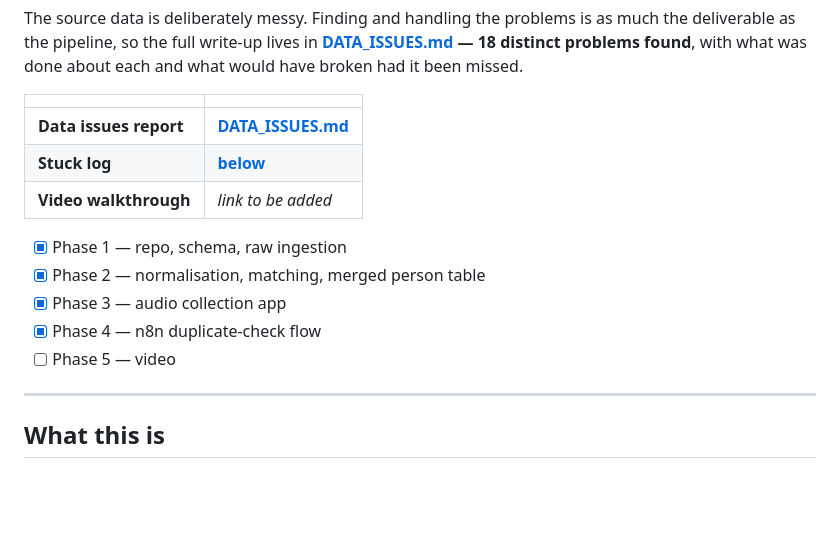
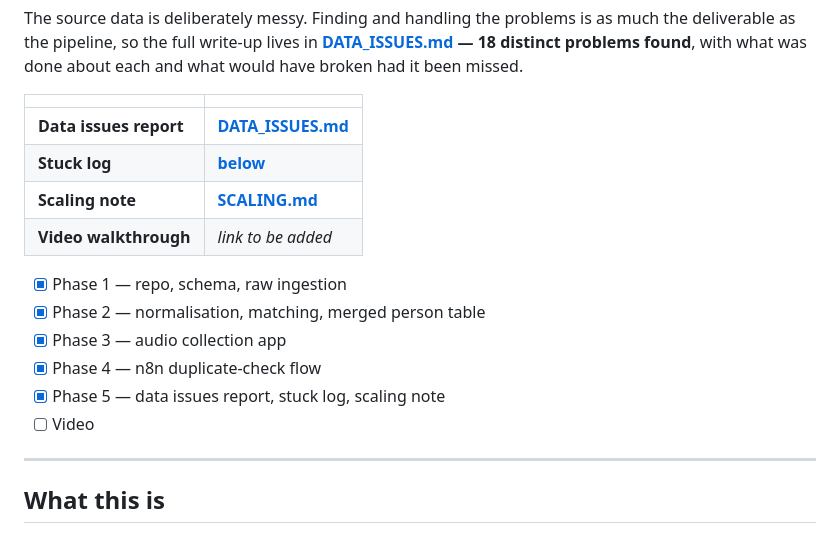
Before and after one commit to onkyponky/consultbae-assignment, a Markdown page: README.md, the part around one of its changes. GitHub-like rendering; blank space fills up the shorter version.

```diff
--- a/README.md
+++ b/README.md
@@ -13,13 +13,15 @@ was done about each and what would have broken had it been missed.
 |---|---|
 | **Data issues report** | **[DATA_ISSUES.md](DATA_ISSUES.md)** |
 | **Stuck log** | **[below](#stuck-log)** |
+| **Scaling note** | **[SCALING.md](SCALING.md)** |
 | **Video walkthrough** | _link to be added_ |
 
 - [x] Phase 1 — repo, schema, raw ingestion
 - [x] Phase 2 — normalisation, matching, merged person table
 - [x] Phase 3 — audio collection app
 - [x] Phase 4 — n8n duplicate-check flow
-- [ ] Phase 5 — video
+- [x] Phase 5 — data issues report, stuck log, scaling note
+- [ ] Video
 
 ---
 
```
Also changed, not shown: other parts of README.md (+32 -9 lines).
